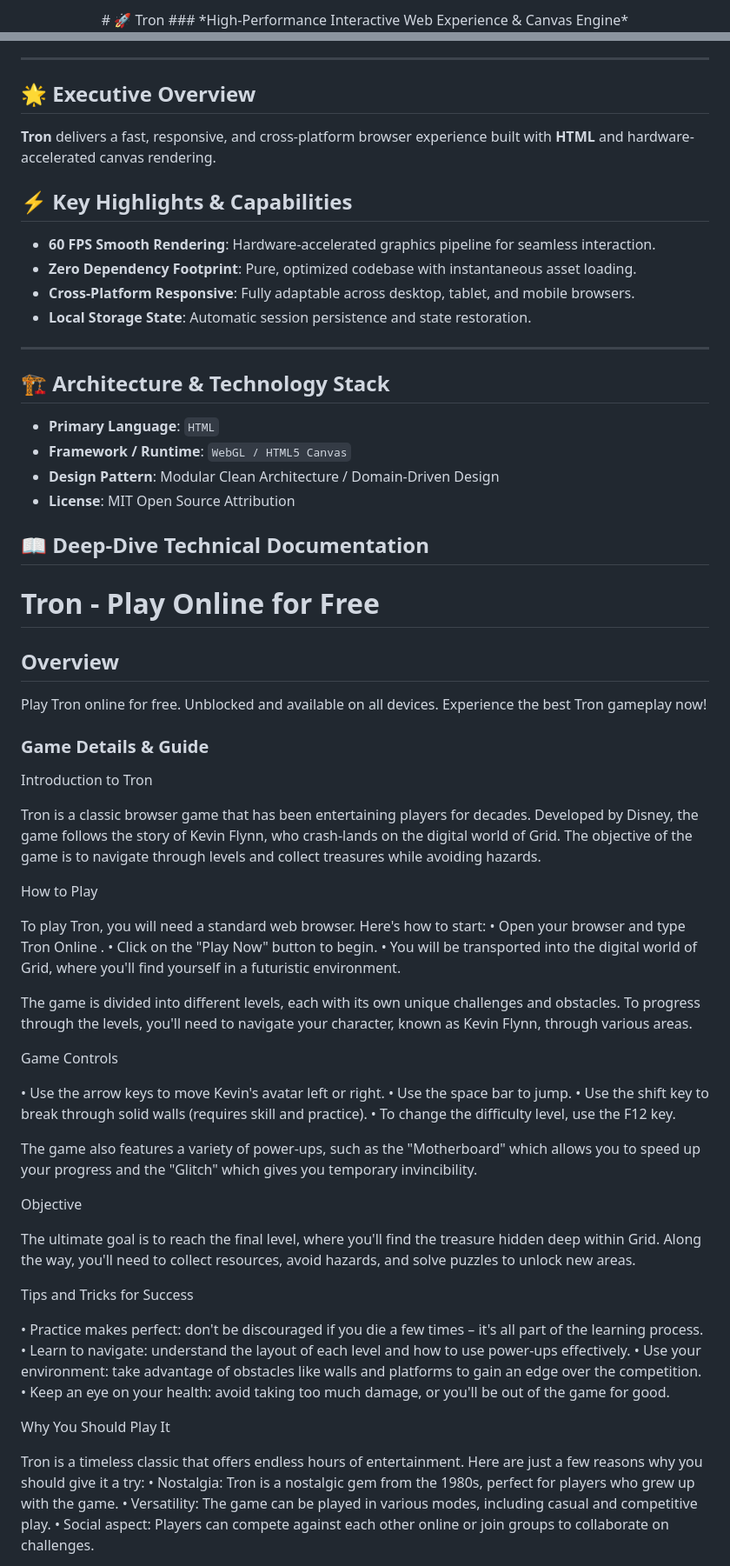
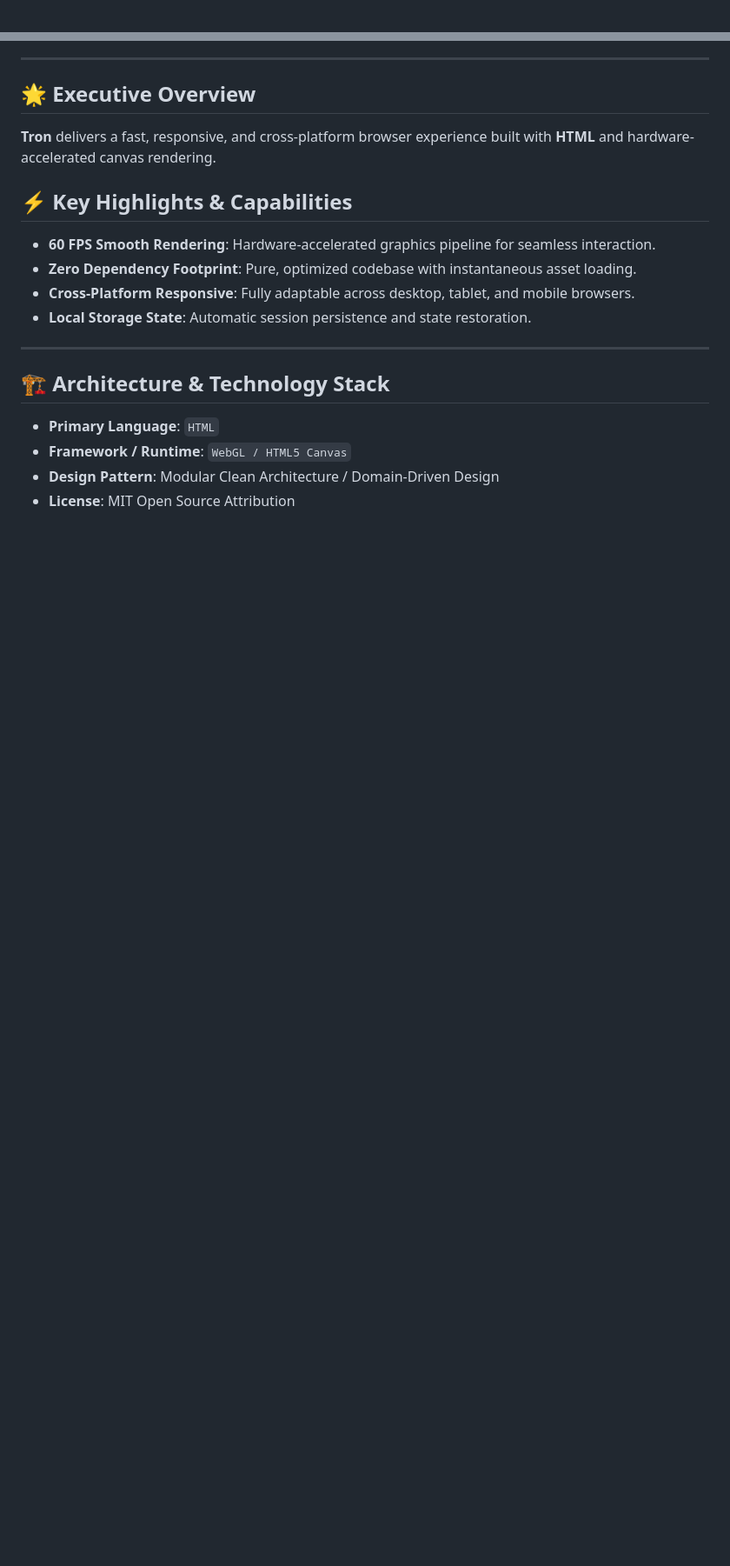
Before and after one commit to hsinidev/tron, a Markdown page: README.md, 2 parts joined by grey strips. Shown at 87% size. Drawn GitHub-style; blank space fills up the shorter version.

Commit message:
docs(readme): SEO optimization & standardized architect branding attribution (Hsini Mohamed)

```diff
--- a/README.md
+++ b/README.md
@@ -1,4 +1,2 @@
 <div align="center">
-# 🚀 Tron
-### *High-Performance Interactive Web Experience & Canvas Engine*
 
@@ -25,6 +29,7 @@
 - **Local Storage State**: Automatic session persistence and state restoration.
 
 ---
+
 ## 🏗️ Architecture & Technology Stack
 
 - **Primary Language**: `HTML`
@@ -32,63 +37,3 @@
 - **Design Pattern**: Modular Clean Architecture / Domain-Driven Design
 - **License**: MIT Open Source Attribution
 
-## 📖 Deep-Dive Technical Documentation
-
-# Tron - Play Online for Free
-
-## Overview
-Play Tron online for free. Unblocked and available on all devices. Experience the best Tron gameplay now!
-
-### Game Details & Guide
-Introduction to Tron
-
-
-Tron is a classic browser game that has been entertaining players for decades. Developed by Disney, the game follows the story of Kevin Flynn, who crash-lands on the digital world of Grid. The objective of the game is to navigate through levels and collect treasures while avoiding hazards.
-
-
-How to Play
-
-
-To play Tron, you will need a standard web browser. Here's how to start:
-• Open your browser and type
-Tron Online
-.
-• Click on the "Play Now" button to begin.
-• You will be transported into the digital world of Grid, where you'll find yourself in a futuristic environment.
-
-The game is divided into different levels, each with its own unique challenges and obstacles. To progress through the levels, you'll need to navigate your character, known as Kevin Flynn, through various areas.
-
-
-Game Controls
-
-• Use the arrow keys to move Kevin's avatar left or right.
-• Use the space bar to jump.
-• Use the shift key to break through solid walls (requires skill and practice).
-• To change the difficulty level, use the F12 key.
-
-The game also features a variety of power-ups, such as the "Motherboard" which allows you to speed up your progress and the "Glitch" which gives you temporary invincibility.
-
-
-Objective
-
-
-The ultimate goal is to reach the final level, where you'll find the treasure hidden deep within Grid. Along the way, you'll need to collect resources, avoid hazards, and solve puzzles to unlock new areas.
-
-
-Tips and Tricks for Success
-
-• Practice makes perfect: don't be discouraged if you die a few times – it's all part of the learning process.
-• Learn to navigate: understand the layout of each level and how to use power-ups effectively.
-• Use your environment: take advantage of obstacles like walls and platforms to gain an edge over the competition.
-• Keep an eye on your health: avoid taking too much damage, or you'll be out of the game for good.
-
-
-Why You Should Play It
-
-
-Tron is a timeless classic that offers endless hours of entertainment. Here are just a few reasons why you should give it a try:
-• Nostalgia: Tron is a nostalgic gem from the 1980s, perfect for players who grew up with the game.
-• Versatility: The game can be played in various modes, including casual and competitive play.
-• Social aspect: Players can compete against each other online or join groups to collaborate on challenges.
-
-
```
Also changed, not shown: other parts of README.md (+13 -29 lines).
